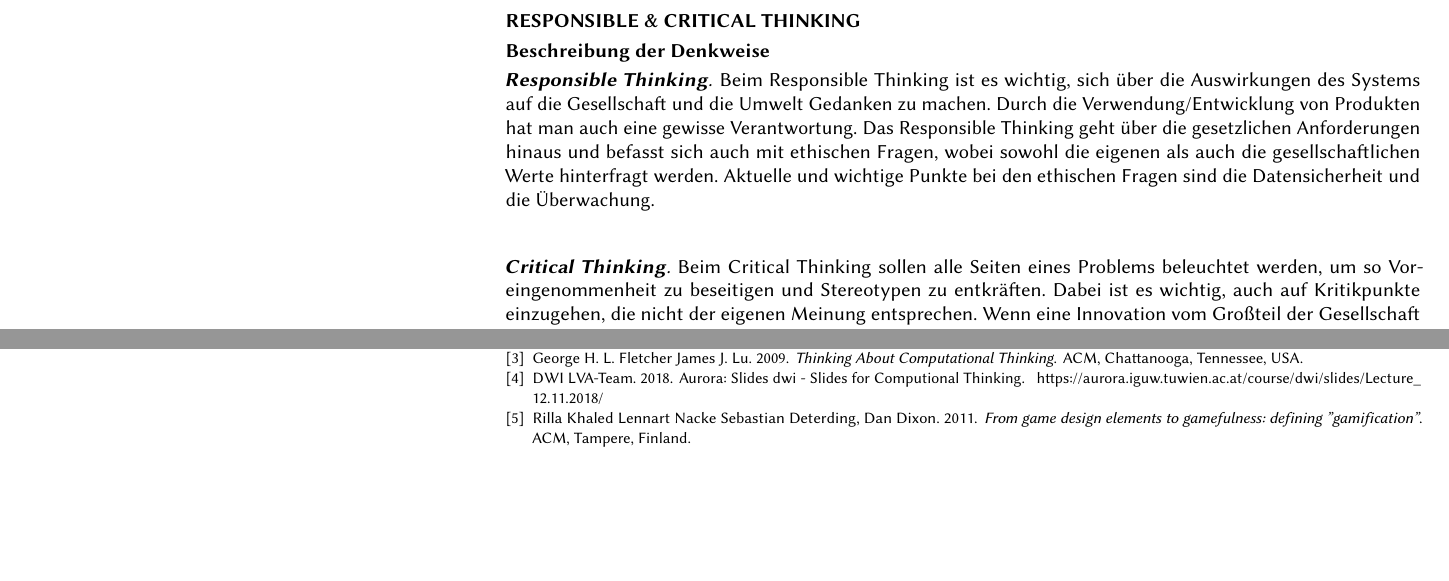
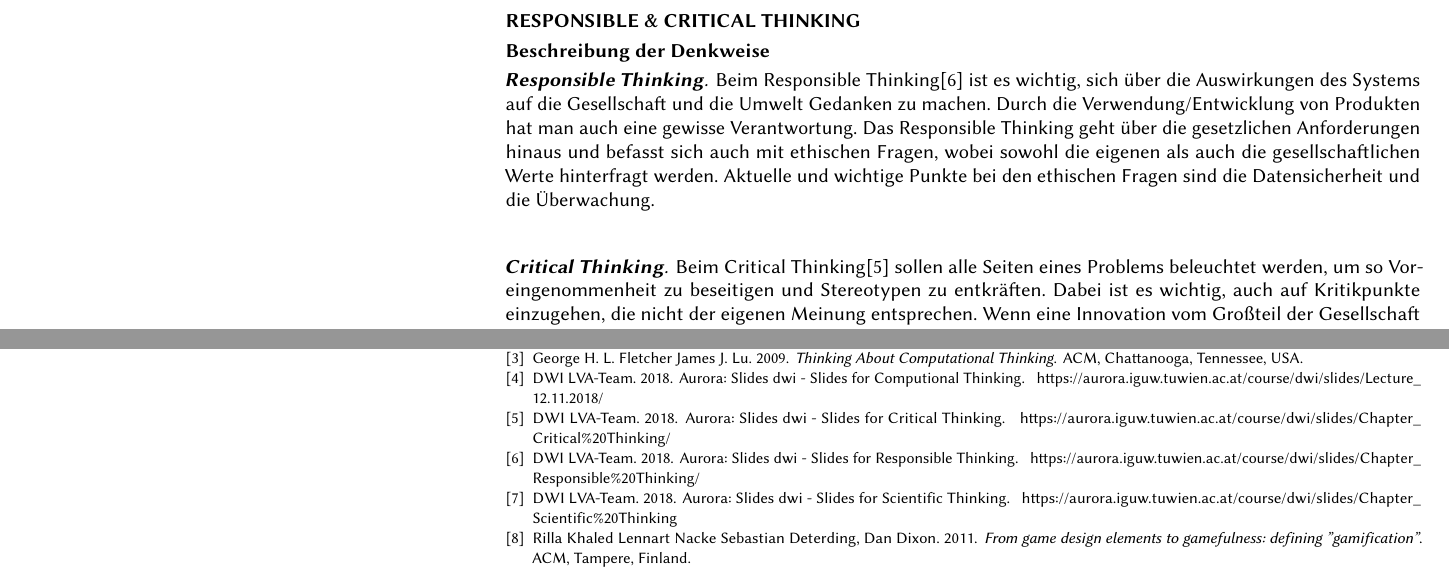
Before and after one commit to fscopulovic-tgm/DWI-Gruppenarbeit, a LaTeX paper (main.tex, which reads Literature.bib, abschnitte/critical.tex): two parts of pages 8 and 13 of 13, joined at a grey line, cut so that both start at the same text, the shorter picture padded with empty space. Compiled offline with pdfLaTeX.

Commit message:
Added some references

```diff
--- a/Literature.bib
+++ b/Literature.bib
@@ -14,0 +19,3 @@
+  title = {{Aurora: Slides dwi} - Slides for Critical Thinking},
+  year = 2018,
+  url = {https://aurora.iguw.tuwien.ac.at/course/dwi/slides/Chapter_Critical%20Thinking/},
@@ -14,0 +27,3 @@
+  title = {{Aurora: Slides dwi} - Slides for Scientific Thinking},
+  year = 2018,
+  url = {https://aurora.iguw.tuwien.ac.at/course/dwi/slides/Chapter_Scientific%20Thinking},
@@ -15,3 +35,7 @@
+  title = {{Aurora: Slides dwi} - Slides for Responsible Thinking},
+  year = 2018,
+  url = {https://aurora.iguw.tuwien.ac.at/course/dwi/slides/Chapter_Responsible%20Thinking/},
+  urldate = {2019-01-14}
 }
 
 @book{thinkingAboutCompThinking,
--- a/abschnitte/critical.tex
+++ b/abschnitte/critical.tex
@@ -2,10 +2,10 @@
 
 \subsection{Beschreibung der Denkweise}
 \subsubsection{\textbf{Responsible Thinking}}
-Beim Responsible Thinking ist es wichtig, sich über die Auswirkungen des Systems auf die Gesellschaft und die Umwelt Gedanken zu machen. Durch die Verwendung/Entwicklung von Produkten hat man auch eine gewisse Verantwortung. Das Responsible Thinking geht über die gesetzlichen Anforderungen hinaus und befasst sich auch mit ethischen Fragen, wobei sowohl die eigenen als auch die gesellschaftlichen Werte hinterfragt werden. Aktuelle und wichtige Punkte bei den ethischen Fragen sind die Datensicherheit und die Überwachung.
+Beim Responsible Thinking\cite{slidesResp} ist es wichtig, sich über die Auswirkungen des Systems auf die Gesellschaft und die Umwelt Gedanken zu machen. Durch die Verwendung/Entwicklung von Produkten hat man auch eine gewisse Verantwortung. Das Responsible Thinking geht über die gesetzlichen Anforderungen hinaus und befasst sich auch mit ethischen Fragen, wobei sowohl die eigenen als auch die gesellschaftlichen Werte hinterfragt werden. Aktuelle und wichtige Punkte bei den ethischen Fragen sind die Datensicherheit und die Überwachung.
 \\
 \subsubsection{\textbf{Critical Thinking}}
-Beim Critical Thinking sollen alle Seiten eines Problems beleuchtet werden, um so Voreingenommenheit zu beseitigen und Stereotypen zu entkräften. Dabei ist es wichtig, auch auf Kritikpunkte einzugehen, die nicht der eigenen Meinung entsprechen. Wenn eine Innovation vom Großteil der Gesellschaft gutgeheißen wird, muss dies nicht bedeuten, dass sie auch für eine Minderheit tragbar ist. Beim vorliegenden Problem sind vor allem die Überwachung und, aufgrund des Systemdesigns, eine mögliche Stigmatisierung kritisch zu betrachten.
+Beim Critical Thinking\cite{slidesCritical} sollen alle Seiten eines Problems beleuchtet werden, um so Voreingenommenheit zu beseitigen und Stereotypen zu entkräften. Dabei ist es wichtig, auch auf Kritikpunkte einzugehen, die nicht der eigenen Meinung entsprechen. Wenn eine Innovation vom Großteil der Gesellschaft gutgeheißen wird, muss dies nicht bedeuten, dass sie auch für eine Minderheit tragbar ist. Beim vorliegenden Problem sind vor allem die Überwachung und, aufgrund des Systemdesigns, eine mögliche Stigmatisierung kritisch zu betrachten.
 
 \subsection{Analyse der im Video „dokumentierten“ Nutzung des Systems}
 Für das Responsible Thinking ist es wichtig, die ethischen und moralischen Aspekte einer solchen Erfindung zu beleuchten.
```
Also changed, not shown: abschnitte/scientific.tex (+1 -1 lines), main.bbl, Literature.bib (18 more changed lines), 5 other files.
